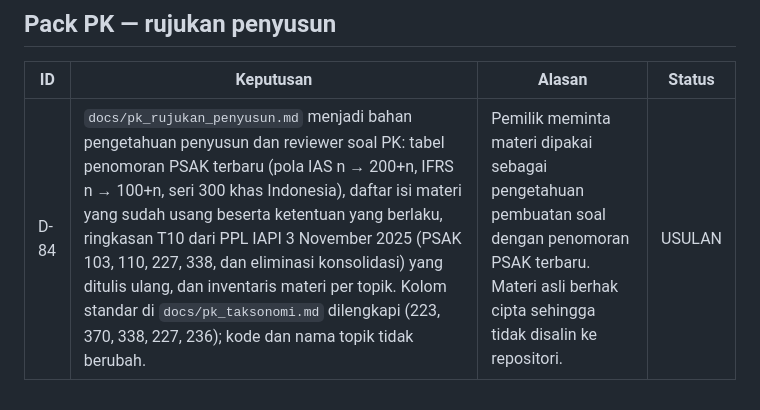
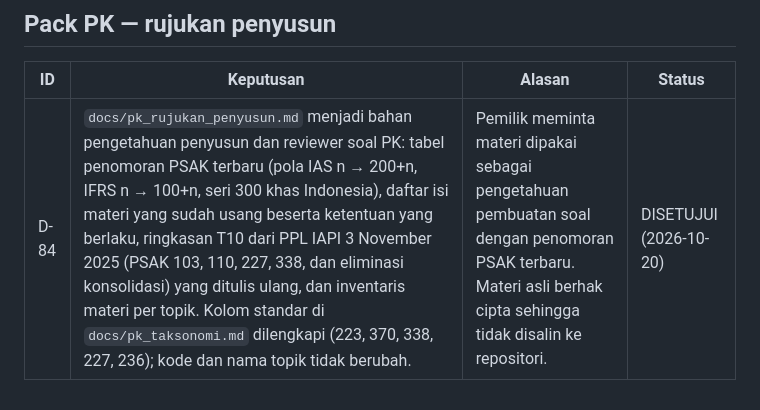
Before and after one commit to mafifluthfi17/Simulator-Ujian-CA, a Markdown page: docs/DECISIONS.md, the part around the change. GitHub-like rendering.

```diff
--- a/docs/DECISIONS.md
+++ b/docs/DECISIONS.md
@@ -153,4 +153,4 @@ Status: **DISETUJUI** (oleh pemilik), **USULAN** (menunggu persetujuan),
 
 | ID | Keputusan | Alasan | Status |
 |---|---|---|---|
-| D-84 | `docs/pk_rujukan_penyusun.md` menjadi bahan pengetahuan penyusun dan reviewer soal PK: tabel penomoran PSAK terbaru (pola IAS n → 200+n, IFRS n → 100+n, seri 300 khas Indonesia), daftar isi materi yang sudah usang beserta ketentuan yang berlaku, ringkasan T10 dari PPL IAPI 3 November 2025 (PSAK 103, 110, 227, 338, dan eliminasi konsolidasi) yang ditulis ulang, dan inventaris materi per topik. Kolom standar di `docs/pk_taksonomi.md` dilengkapi (223, 370, 338, 227, 236); kode dan nama topik tidak berubah. | Pemilik meminta materi dipakai sebagai pengetahuan pembuatan soal dengan penomoran PSAK terbaru. Materi asli berhak cipta sehingga tidak disalin ke repositori. | USULAN |
+| D-84 | `docs/pk_rujukan_penyusun.md` menjadi bahan pengetahuan penyusun dan reviewer soal PK: tabel penomoran PSAK terbaru (pola IAS n → 200+n, IFRS n → 100+n, seri 300 khas Indonesia), daftar isi materi yang sudah usang beserta ketentuan yang berlaku, ringkasan T10 dari PPL IAPI 3 November 2025 (PSAK 103, 110, 227, 338, dan eliminasi konsolidasi) yang ditulis ulang, dan inventaris materi per topik. Kolom standar di `docs/pk_taksonomi.md` dilengkapi (223, 370, 338, 227, 236); kode dan nama topik tidak berubah. | Pemilik meminta materi dipakai sebagai pengetahuan pembuatan soal dengan penomoran PSAK terbaru. Materi asli berhak cipta sehingga tidak disalin ke repositori. | DISETUJUI (2026-10-20) |
```
Also changed, not shown: docs/PLAN_PELAPORAN_KORPORAT.md (+1 -1 lines).
